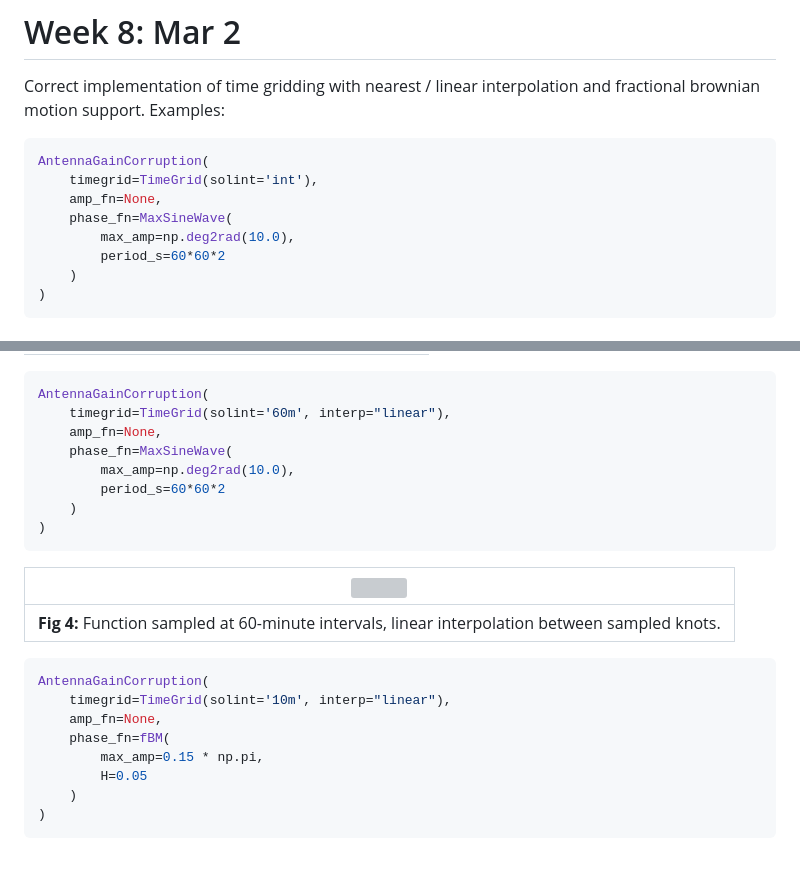
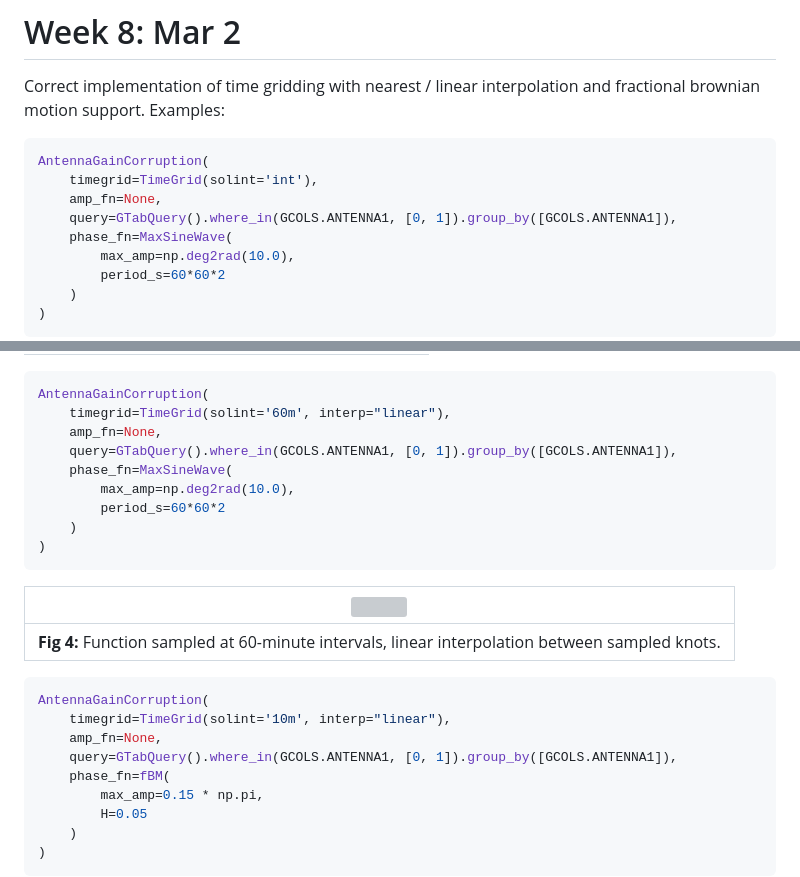
Before and after one commit to simonpedrogonzalez/radioastro-ml, a Markdown page: README.md, 2 parts joined by grey strips. GitHub-like rendering; blank space fills up the shorter version; grey boxes are pictures that could not be loaded.

Commit message:
fix_messg

```diff
--- a/README.md
+++ b/README.md
@@ -9,6 +9,7 @@ Correct implementation of time gridding with nearest / linear interpolation and
 AntennaGainCorruption(
     timegrid=TimeGrid(solint='int'),
     amp_fn=None,
+    query=GTabQuery().where_in(GCOLS.ANTENNA1, [0, 1]).group_by([GCOLS.ANTENNA1]),
     phase_fn=MaxSineWave(
         max_amp=np.deg2rad(10.0),
         period_s=60*60*2
@@ -29,6 +30,7 @@ AntennaGainCorruption(
 AntennaGainCorruption(
     timegrid=TimeGrid(solint='60m', interp="linear"),
     amp_fn=None,
+    query=GTabQuery().where_in(GCOLS.ANTENNA1, [0, 1]).group_by([GCOLS.ANTENNA1]),
     phase_fn=MaxSineWave(
         max_amp=np.deg2rad(10.0),
         period_s=60*60*2
@@ -45,6 +47,7 @@ AntennaGainCorruption(
 AntennaGainCorruption(
     timegrid=TimeGrid(solint='10m', interp="linear"),
     amp_fn=None,
+    query=GTabQuery().where_in(GCOLS.ANTENNA1, [0, 1]).group_by([GCOLS.ANTENNA1]),
     phase_fn=fBM(
         max_amp=0.15 * np.pi,
         H=0.05
```
